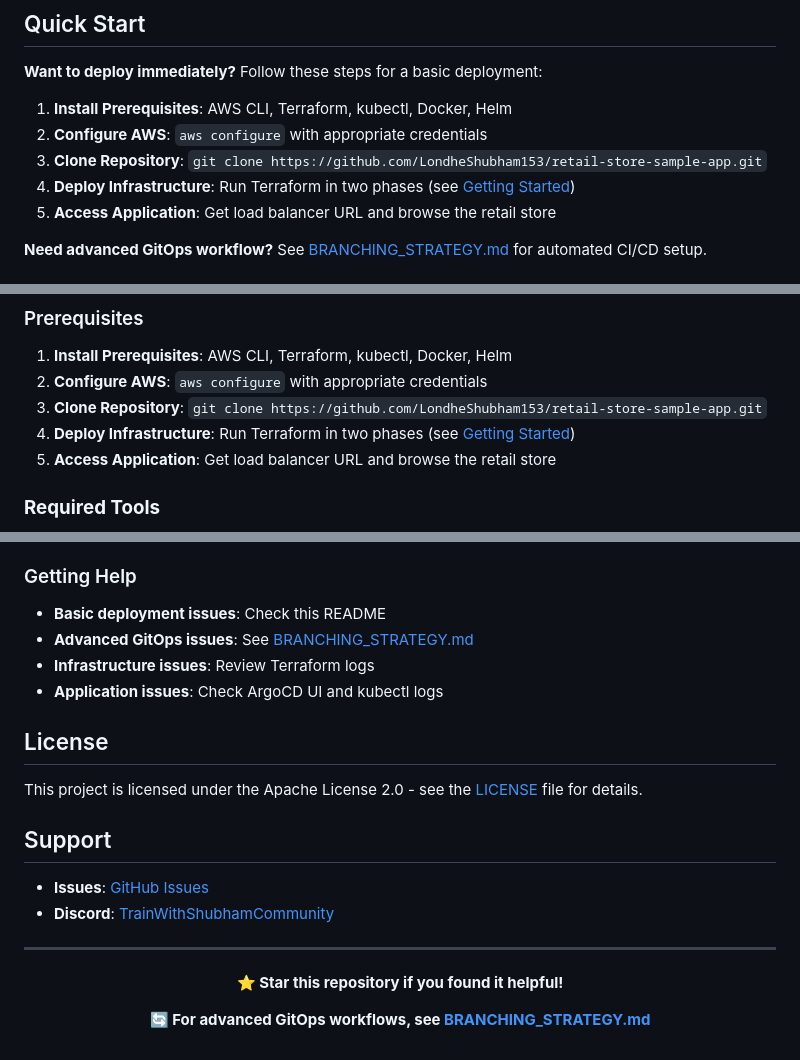
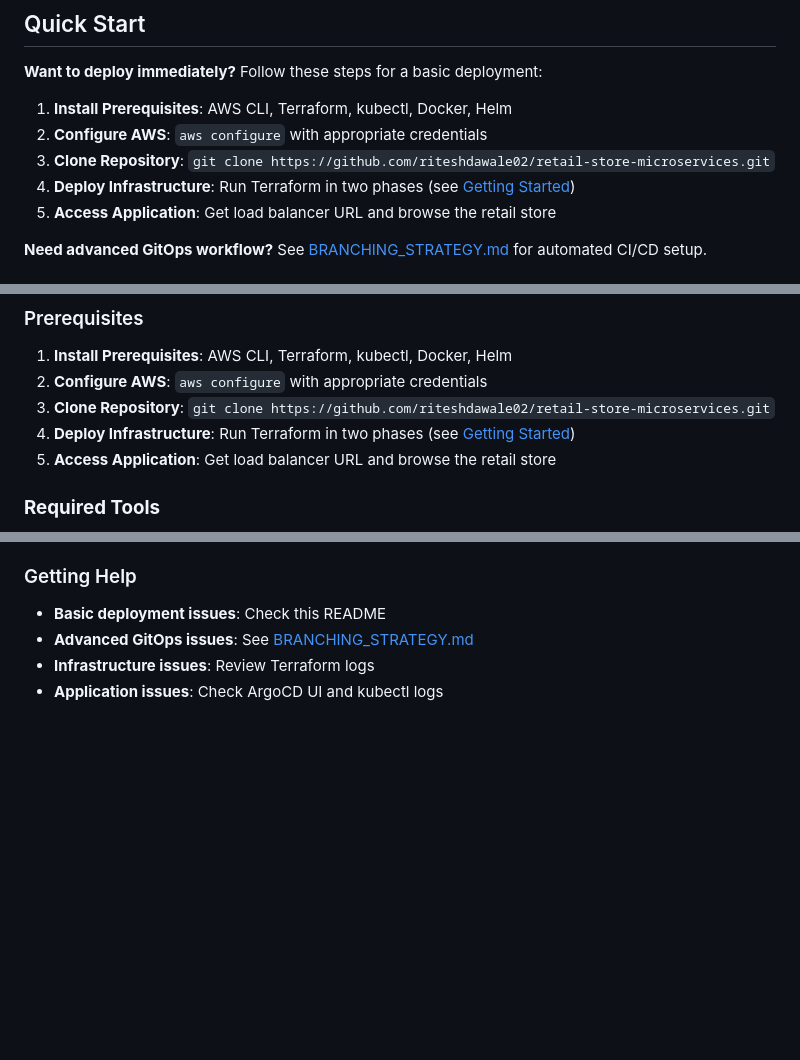
Before and after one commit to riteshdawale02/retail-store-microservices, a Markdown page: README.md, 3 parts joined by grey strips. Drawn GitHub-style; blank space fills up the shorter version.

Commit message:
Update README for retail store microservices

```diff
--- a/README.md
+++ b/README.md
@@ -82,7 +82,7 @@ The Infrastructure Architecture follows cloud-native best practices:
 
 1. **Install Prerequisites**: AWS CLI, Terraform, kubectl, Docker, Helm
 2. **Configure AWS**: `aws configure` with appropriate credentials
-3. **Clone Repository**: `git clone https://github.com/LondheShubham153/retail-store-sample-app.git`
+3. **Clone Repository**: `git clone https://github.com/riteshdawale02/retail-store-microservices.git`
 4. **Deploy Infrastructure**: Run Terraform in two phases (see [Getting Started](#getting-started))
 5. **Access Application**: Get load balancer URL and browse the retail store
 
@@ -114,7 +114,7 @@ This repository uses a **dual-branch approach** for different deployment scenari
 
 1. **Install Prerequisites**: AWS CLI, Terraform, kubectl, Docker, Helm
 2. **Configure AWS**: `aws configure` with appropriate credentials
-3. **Clone Repository**: `git clone https://github.com/LondheShubham153/retail-store-sample-app.git`
+3. **Clone Repository**: `git clone https://github.com/riteshdawale02/retail-store-microservices.git`
 4. **Deploy Infrastructure**: Run Terraform in two phases (see [Getting Started](#getting-started))
 5. **Access Application**: Get load balancer URL and browse the retail store
 
@@ -378,22 +378,3 @@ Error: Failed to pull image "123456789012.dkr.ecr.us-west-2.amazonaws.com/retail
 - **Advanced GitOps issues**: See [BRANCHING_STRATEGY.md](./BRANCHING_STRATEGY.md)
 - **Infrastructure issues**: Review Terraform logs
 - **Application issues**: Check ArgoCD UI and kubectl logs
-
-## License
-
-This project is licensed under the Apache License 2.0 - see the [LICENSE](./LICENSE) file for details.
-
-## Support
-
-- **Issues**: [GitHub Issues](https://github.com/LondheShubham153/retail-store-sample-app/issues)
-- **Discord**: [TrainWithShubhamCommunity](https://discord.gg/kGEr9mR5gT)
-
----
-
-<div align="center">
-
-**⭐ Star this repository if you found it helpful!**
-
-**🔄 For advanced GitOps workflows, see [BRANCHING_STRATEGY.md](./BRANCHING_STRATEGY.md)**
-
-</div>
```
Also changed, not shown: other parts of README.md (+1 -1 lines).
